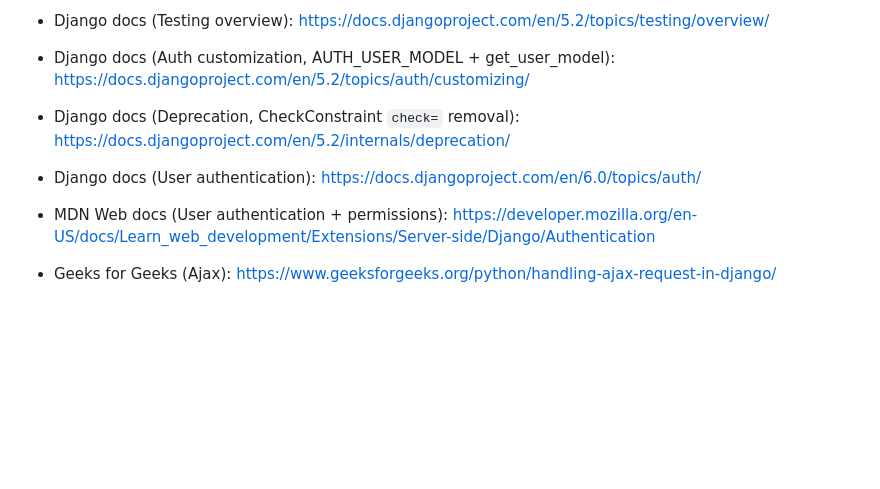
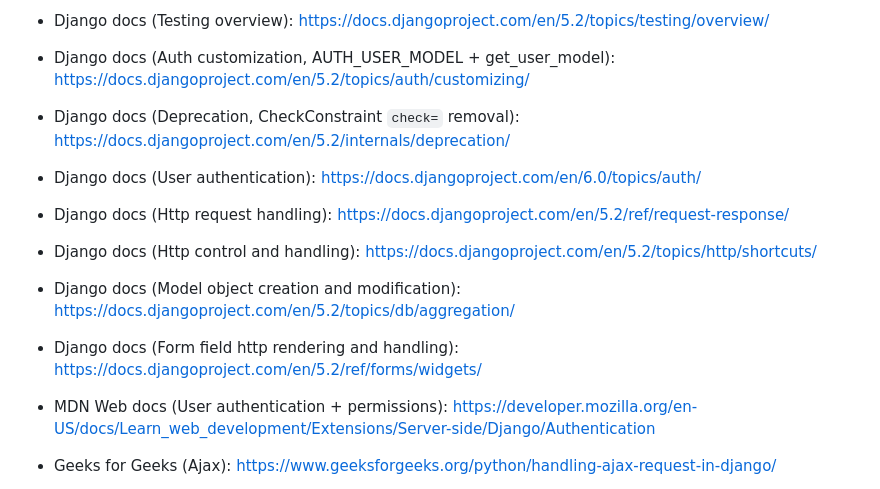
Before and after one commit to mc3071258/verve, a Markdown page: README.md, the part around the change. Rendered like a GitHub page; blank space fills up the shorter version.

Commit message:
Django doc sources

```diff
--- a/README.md
+++ b/README.md
@@ -74,8 +74,12 @@ python manage.py runserver
 - Django docs (Testing overview): https://docs.djangoproject.com/en/5.2/topics/testing/overview/
 - Django docs (Auth customization, AUTH_USER_MODEL + get_user_model): https://docs.djangoproject.com/en/5.2/topics/auth/customizing/
 - Django docs (Deprecation, CheckConstraint `check=` removal): https://docs.djangoproject.com/en/5.2/internals/deprecation/
+- Django docs (User authentication): https://docs.djangoproject.com/en/6.0/topics/auth/
+- Django docs (Http request handling): https://docs.djangoproject.com/en/5.2/ref/request-response/
+- Django docs (Http control and handling): https://docs.djangoproject.com/en/5.2/topics/http/shortcuts/
+- Django docs (Model object creation and modification): https://docs.djangoproject.com/en/5.2/topics/db/aggregation/
+- Django docs (Form field http rendering and handling): https://docs.djangoproject.com/en/5.2/ref/forms/widgets/
 
-- Django docs (User authentication): https://docs.djangoproject.com/en/6.0/topics/auth/
 - MDN Web docs (User authentication + permissions): https://developer.mozilla.org/en-US/docs/Learn_web_development/Extensions/Server-side/Django/Authentication
 - Geeks for Geeks (Ajax): https://www.geeksforgeeks.org/python/handling-ajax-request-in-django/
 - DEV community (User Profiles): https://dev.to/earthcomfy/django-user-profile-3hik
```
